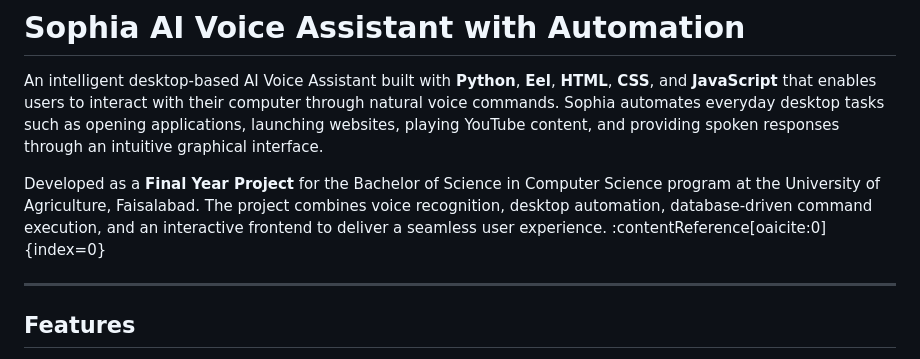
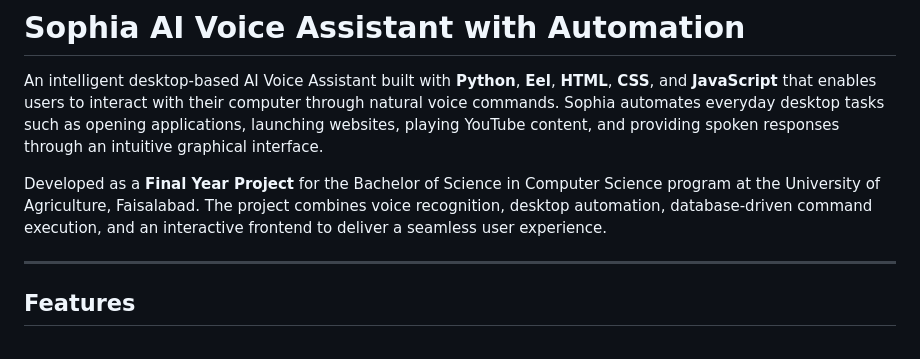
Before and after one commit to alishasaeeddev-bot/Sophia-AI-Voice-Assistant, a Markdown page: README.md, the part around the change. GitHub-like rendering.

Commit message:
Clean up README project description
Removed unnecessary markup from the project description.

```diff
--- a/README.md
+++ b/README.md
@@ -2,7 +2,7 @@
 
 An intelligent desktop-based AI Voice Assistant built with **Python**, **Eel**, **HTML**, **CSS**, and **JavaScript** that enables users to interact with their computer through natural voice commands. Sophia automates everyday desktop tasks such as opening applications, launching websites, playing YouTube content, and providing spoken responses through an intuitive graphical interface.
 
-Developed as a **Final Year Project** for the Bachelor of Science in Computer Science program at the University of Agriculture, Faisalabad. The project combines voice recognition, desktop automation, database-driven command execution, and an interactive frontend to deliver a seamless user experience. :contentReference[oaicite:0]{index=0}
+Developed as a **Final Year Project** for the Bachelor of Science in Computer Science program at the University of Agriculture, Faisalabad. The project combines voice recognition, desktop automation, database-driven command execution, and an interactive frontend to deliver a seamless user experience.
 
 ---
 
```
